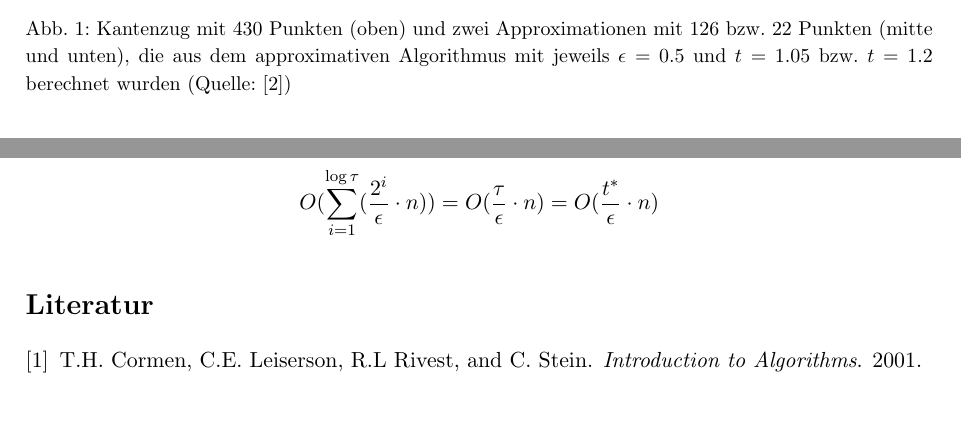
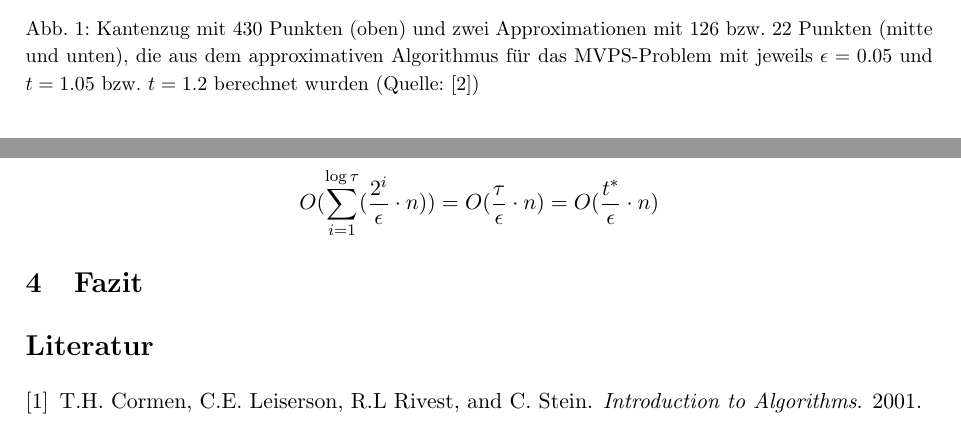
Before and after one commit to NKlug/paper-dpapp, a LaTeX paper (src/main.tex): two parts of pages 2 and 13 of 13, joined at a grey line, cut so that both start at the same text, the shorter picture padded with empty space. Compiled offline with pdfLaTeX.

Commit message:
Correct image description

```diff
--- a/src/main.tex
+++ b/src/main.tex
@@ -109,7 +109,7 @@
     	\begin{minipage}{.8\linewidth}
     		 \includegraphics[scale=0.15]{approximation_example}
     	\end{minipage}
-    	\caption{Kantenzug mit 430 Punkten (oben) und zwei Approximationen mit 126 bzw. 22 Punkten (mitte und unten), die aus dem approximativen Algorithmus mit jeweils $\epsilon = 0.5$ und $t = 1.05$ bzw. $t = 1.2$ berechnet wurden (Quelle: \cite{gudmundsson})}
+    	\caption{Kantenzug mit 430 Punkten (oben) und zwei Approximationen mit 126 bzw. 22 Punkten (mitte und unten), die aus dem approximativen Algorithmus für das MVPS-Problem mit jeweils $\epsilon = 0.05$ und $t = 1.05$ bzw. $t = 1.2$ berechnet wurden (Quelle: \cite{gudmundsson})}
     \end{figure}
 
     \section{Exakte Algorithmen für MVPS und MDPS}
@@ -177,6 +177,8 @@
 	= O(\frac{t^*}{\epsilon}\cdot n)
 	\]
 
+
+	\section{Fazit}
     \label{sec:fazit}
 
     \bibliography{main}
```
Also changed, not shown: out/main.pdf.
